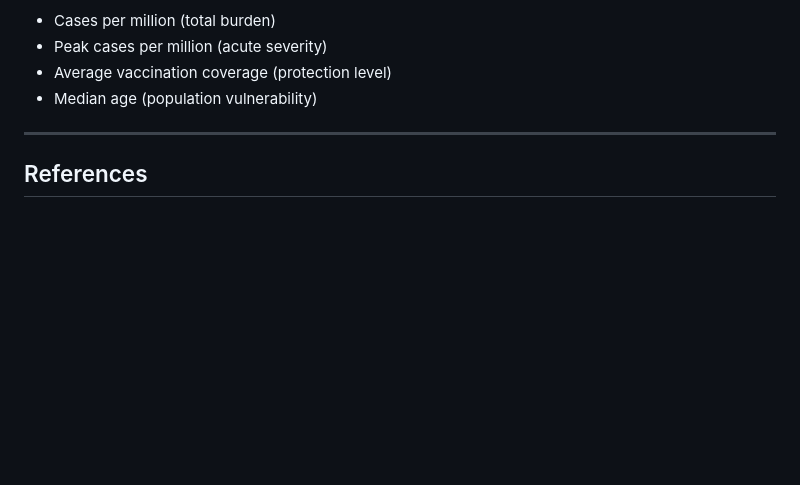
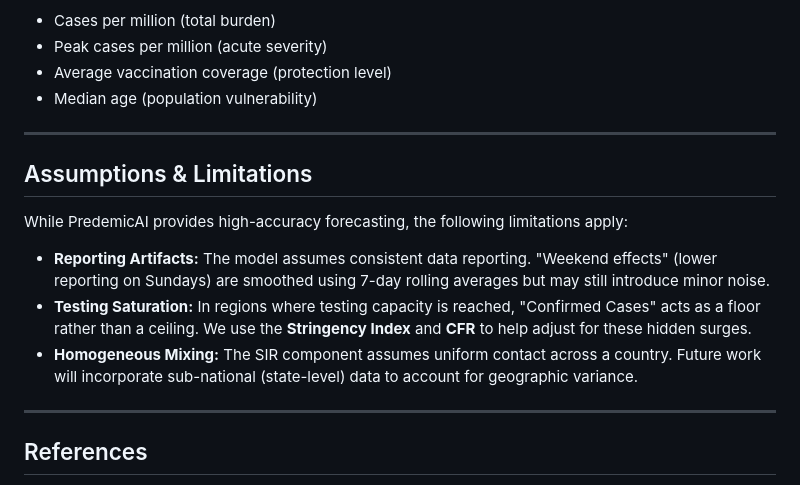
Before and after one commit to piyush4267/PredemicAI, a Markdown page: docs/methodology.md, the part around the change. Rendered like a GitHub page; blank space fills up the shorter version.

```diff
--- a/docs/methodology.md
+++ b/docs/methodology.md
@@ -89,6 +89,14 @@ The four cluster features that drive differentiation:
 
 ---
 
+## Assumptions & Limitations
+While PredemicAI provides high-accuracy forecasting, the following limitations apply:
+* **Reporting Artifacts:** The model assumes consistent data reporting. "Weekend effects" (lower reporting on Sundays) are smoothed using 7-day rolling averages but may still introduce minor noise.
+* **Testing Saturation:** In regions where testing capacity is reached, "Confirmed Cases" acts as a floor rather than a ceiling. We use the **Stringency Index** and **CFR** to help adjust for these hidden surges.
+* **Homogeneous Mixing:** The SIR component assumes uniform contact across a country. Future work will incorporate sub-national (state-level) data to account for geographic variance.
+
+---
+
 ## References
 
 - Liu Y et al. (2020). The reproductive number of COVID-19 is higher compared to SARS coronavirus. *J Travel Med*.
```
